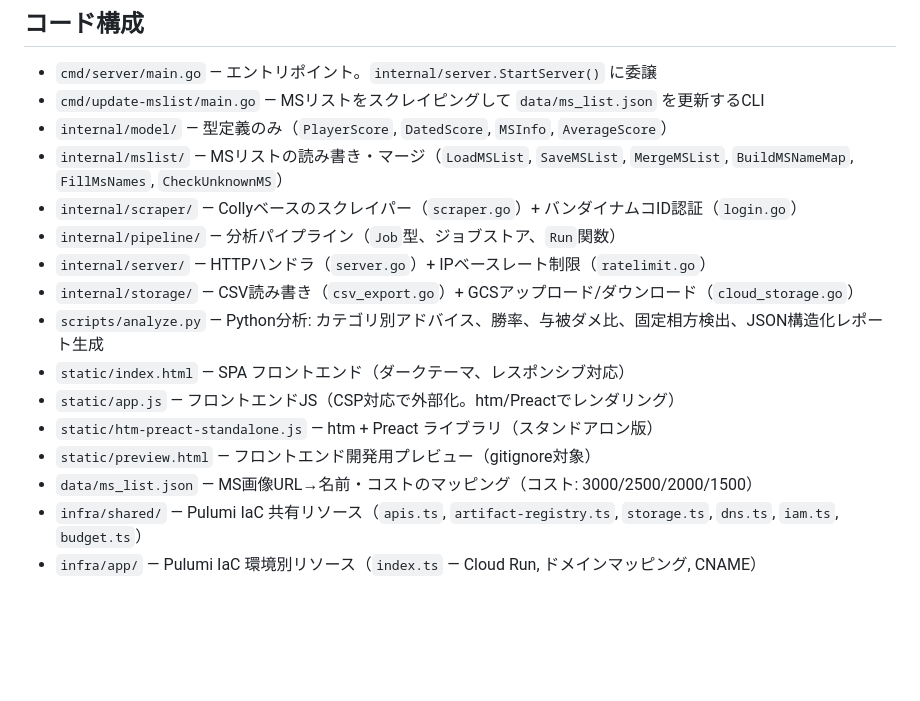
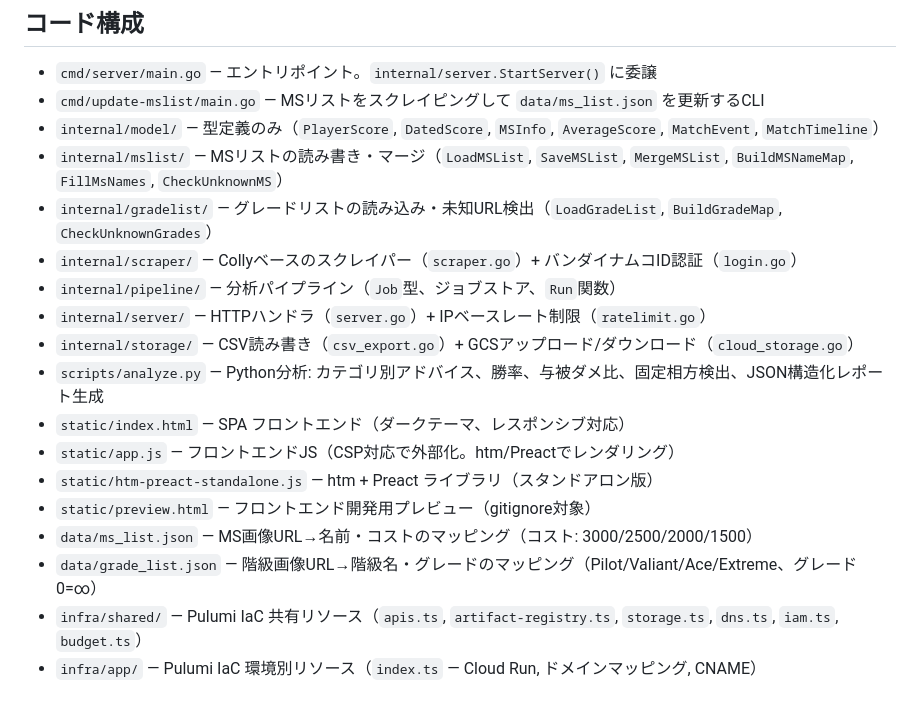
Before and after one commit to yuki9431/exvs-analyzer, a Markdown page: CLAUDE.md, the part around the change. Drawn GitHub-style; blank space fills up the shorter version.

```diff
--- a/CLAUDE.md
+++ b/CLAUDE.md
@@ -71,8 +71,9 @@ Go HTTPサーバーによる**非同期ジョブパイプライン**（最大同
 
 - `cmd/server/main.go` — エントリポイント。`internal/server.StartServer()` に委譲
 - `cmd/update-mslist/main.go` — MSリストをスクレイピングして `data/ms_list.json` を更新するCLI
-- `internal/model/` — 型定義のみ（`PlayerScore`, `DatedScore`, `MSInfo`, `AverageScore`）
+- `internal/model/` — 型定義のみ（`PlayerScore`, `DatedScore`, `MSInfo`, `AverageScore`, `MatchEvent`, `MatchTimeline`）
 - `internal/mslist/` — MSリストの読み書き・マージ（`LoadMSList`, `SaveMSList`, `MergeMSList`, `BuildMSNameMap`, `FillMsNames`, `CheckUnknownMS`）
+- `internal/gradelist/` — グレードリストの読み込み・未知URL検出（`LoadGradeList`, `BuildGradeMap`, `CheckUnknownGrades`）
 - `internal/scraper/` — Collyベースのスクレイパー（`scraper.go`）+ バンダイナムコID認証（`login.go`）
 - `internal/pipeline/` — 分析パイプライン（`Job`型、ジョブストア、`Run`関数）
 - `internal/server/` — HTTPハンドラ（`server.go`）+ IPベースレート制限（`ratelimit.go`）
@@ -83,6 +84,7 @@ Go HTTPサーバーによる**非同期ジョブパイプライン**（最大同
 - `static/htm-preact-standalone.js` — htm + Preact ライブラリ（スタンドアロン版）
 - `static/preview.html` — フロントエンド開発用プレビュー（gitignore対象）
 - `data/ms_list.json` — MS画像URL→名前・コストのマッピング（コスト: 3000/2500/2000/1500）
+- `data/grade_list.json` — 階級画像URL→階級名・グレードのマッピング（Pilot/Valiant/Ace/Extreme、グレード0=∞）
 - `infra/shared/` — Pulumi IaC 共有リソース（`apis.ts`, `artifact-registry.ts`, `storage.ts`, `dns.ts`, `iam.ts`, `budget.ts`）
 - `infra/app/` — Pulumi IaC 環境別リソース（`index.ts` — Cloud Run, ドメインマッピング, CNAME）
 
```
Also changed, not shown: README.md (+5 -1 lines).
